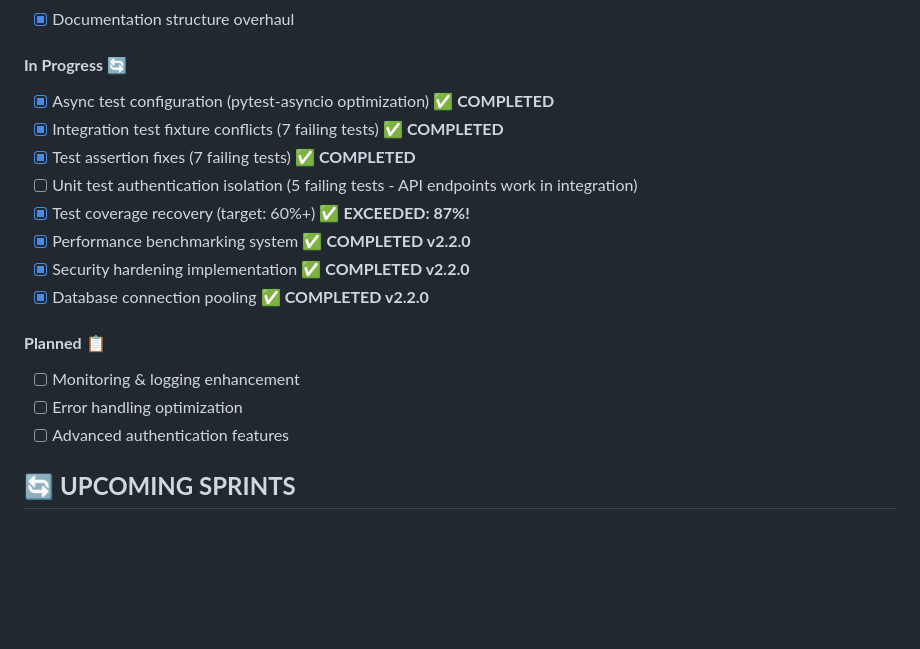
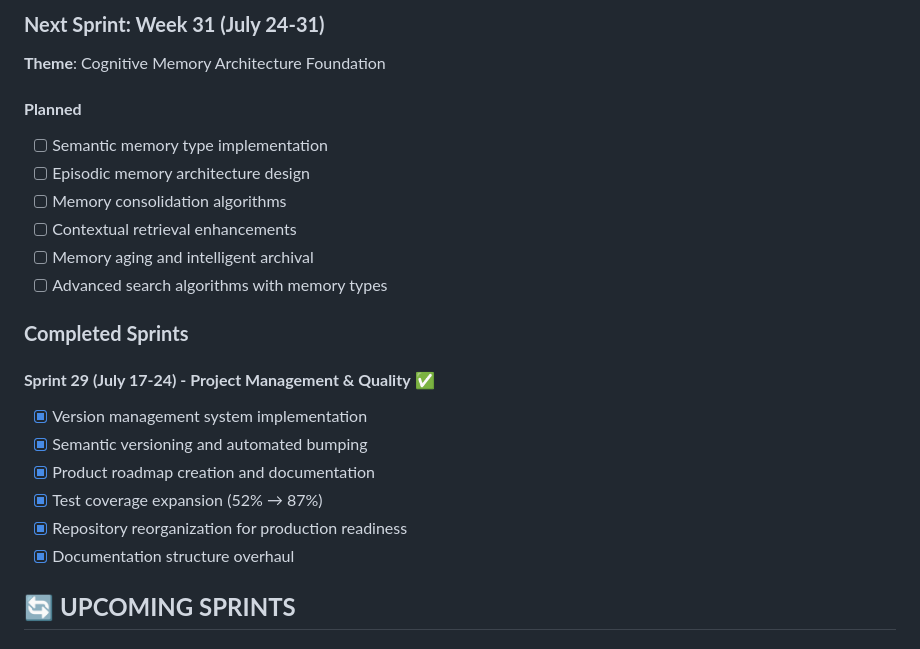
Before and after one commit to raold/second-brain, a Markdown page: PROJECT_STATUS.md, the part around one of its changes. GitHub-like rendering; blank space fills up the shorter version.

```diff
--- a/PROJECT_STATUS.md
+++ b/PROJECT_STATUS.md
@@ -50,19 +54,23 @@
+### **Next Sprint: Week 31 (July 24-31)**
+**Theme**: Cognitive Memory Architecture Foundation
+
+#### **Planned**
+- [ ] Semantic memory type implementation
+- [ ] Episodic memory architecture design
+- [ ] Memory consolidation algorithms
+- [ ] Contextual retrieval enhancements
+- [ ] Memory aging and intelligent archival
+- [ ] Advanced search algorithms with memory types
+
+### **Completed Sprints**
+
+#### **Sprint 29 (July 17-24) - Project Management & Quality** ✅
+- [x] Version management system implementation
+- [x] Semantic versioning and automated bumping
+- [x] Product roadmap creation and documentation
+- [x] Test coverage expansion (52% → 87%)
+- [x] Repository reorganization for production readiness
 - [x] Documentation structure overhaul
-
-#### **In Progress** 🔄
-- [x] Async test configuration (pytest-asyncio optimization) ✅ **COMPLETED**
-- [x] Integration test fixture conflicts (7 failing tests) ✅ **COMPLETED**
-- [x] Test assertion fixes (7 failing tests) ✅ **COMPLETED**
-- [ ] Unit test authentication isolation (5 failing tests - API endpoints work in integration)
-- [x] Test coverage recovery (target: 60%+) ✅ **EXCEEDED: 87%!**
-- [x] Performance benchmarking system ✅ **COMPLETED v2.2.0**
-- [x] Security hardening implementation ✅ **COMPLETED v2.2.0**
-- [x] Database connection pooling ✅ **COMPLETED v2.2.0**
-
-#### **Planned** 📋
-- [ ] Monitoring & logging enhancement
-- [ ] Error handling optimization
-- [ ] Advanced authentication features
 
 ## 🔄 **UPCOMING SPRINTS**
 
```
Also changed, not shown: other parts of PROJECT_STATUS.md (+33 -29 lines), CHANGELOG.md (+64 -0 lines), README.md (+36 -14 lines).
